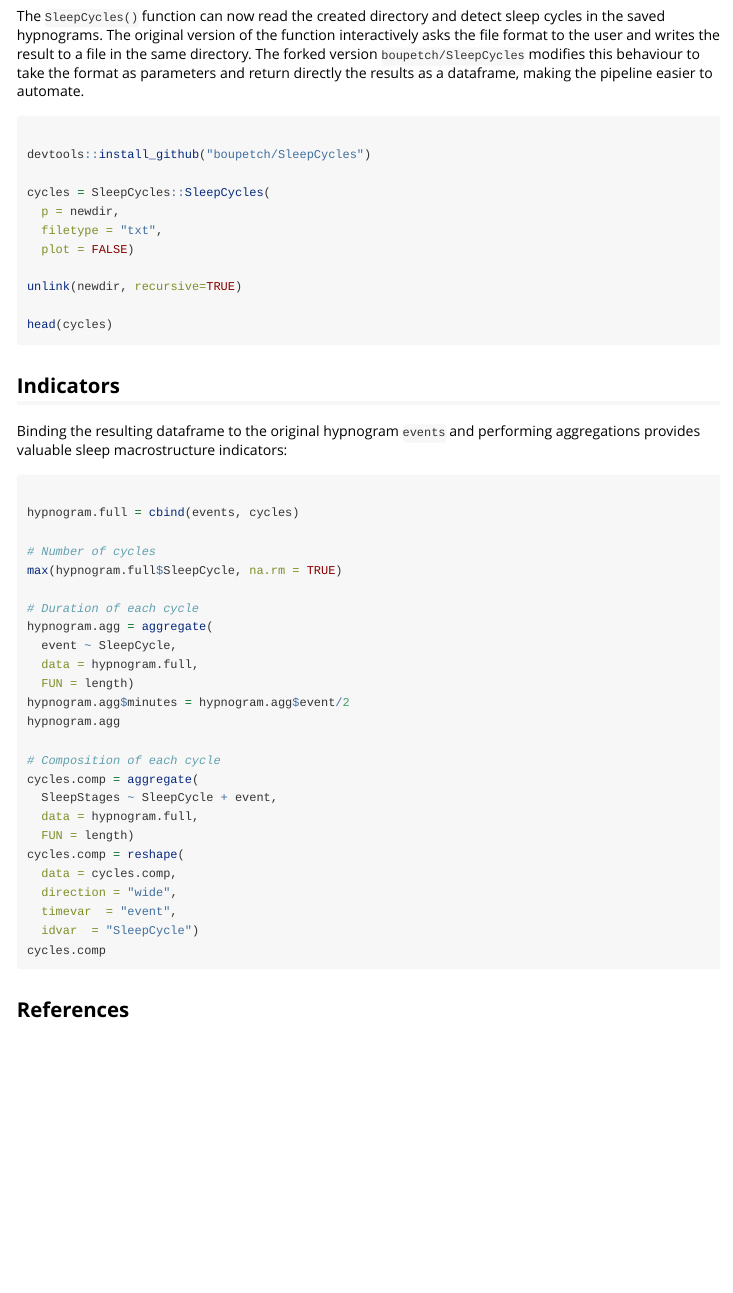
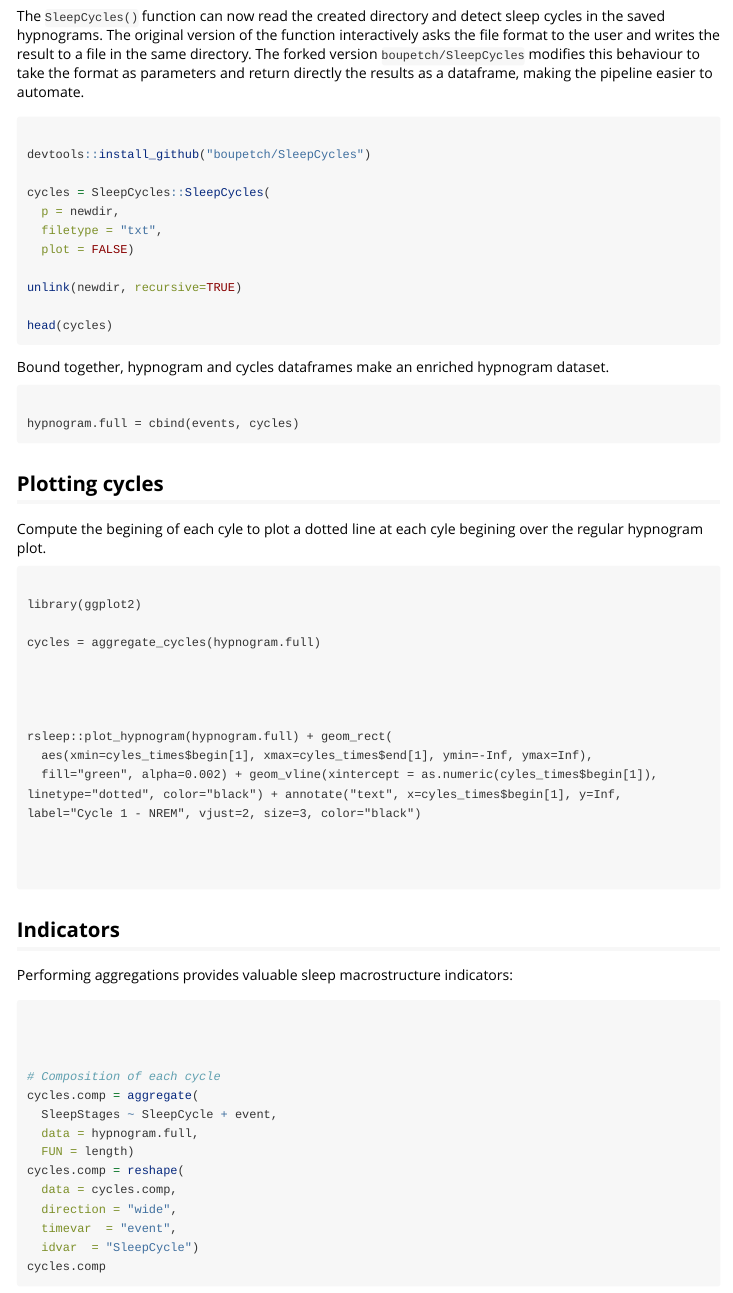
Before and after one commit to boupetch/rsleep, an R Markdown document (vignettes/Using_rsleep_and_SleepCycles_packages_to_detect_sleep_cycles.Rmd): the page in a window 1100 px wide, from 1460 px down before the commit and from 1810 px down after it, so that both start at the same text. Rendered offline with R 4.5, knitr and Pandoc, with nearby package versions; some code elsewhere in the file could not run offline; a font, style sheet, LaTeX package, included part or bibliography that could not be used is replaced or left out.

Commit message:
cycle work in progress

````diff
--- a/R/stats.R
+++ b/R/stats.R
@@ -117,3 +117,48 @@ ckappa <- function(observed, predicted){
 
   kappa
 }
+
+#' Aggregate Sleep Cycles from Hypnogram Data
+#'
+#' This function processes a full hypnogram dataset to identify and aggregate information about each sleep cycle.
+#' It calculates the start and end times of each cycle, as well as counts the number of epochs within each cycle.
+#' The function requires `hypnogram.full` to have `begin`, `end`, and `SleepCycle` columns, with `begin` and `end`
+#' indicating the start and end times of each epoch in the hypnogram, and `SleepCycle` indicating the cycle each epoch belongs to.
+#'
+#' @param hypnogram.full A data frame representing the full hypnogram dataset.
+#' This dataset must include the columns `begin`, `end`, and `SleepCycle`, where `begin` and `end` are POSIXct datetime strings
+#' representing the start and end of each epoch, and `SleepCycle` is an integer indicating the sleep cycle number of each epoch.
+#'
+#' @return A data frame with one row per sleep cycle, including the following columns:
+#' \describe{
+#'   \item{SleepCycle}{The sleep cycle identifier.}
+#'   \item{begin}{The start time of the sleep cycle as POSIXct.}
+#'   \item{end}{The end time of the sleep cycle as POSIXct.}
+#'   \item{epoch_count}{The number of epochs within the sleep cycle.}
+#' }
+#'
+#' @examples
+#' # Assuming `hypnogram.full` is your dataset containing hypnogram data with columns `begin`, `end`, and `SleepCycle`
+#' # and the datetime strings are in the format "YYYY-MM-DD HH:MM:SS"
+#'
+#' # aggregated_cycles = aggregate_cycles(hypnogram.full)
+#'
+#' @export
+aggregate_cycles = function(hypnogram.full){
+
+  hypnogram.full$begin = as.POSIXct(hypnogram.full$begin, format="%Y-%m-%d %H:%M:%S")
+
+  hypnogram.full$end = as.POSIXct(hypnogram.full$end, format="%Y-%m-%d %H:%M:%S")
+
+  cycles = aggregate(begin ~ SleepCycle, data=hypnogram.full, FUN=min)
+
+  cycles_end = aggregate(end ~ SleepCycle, data=hypnogram.full, FUN=max)
+
+  cycles$end = cycles_end$end
+
+  cycles_epochs_count = aggregate(event ~ SleepCycle, data = hypnogram.full, FUN = length)
+
+  cycles$epoch_count = cycles_epochs_count$event
+
+  return(cycles)
+}
--- a/R/visualization.R
+++ b/R/visualization.R
@@ -79,3 +79,42 @@ create_xts <- function(signals, sample_rates, start_time) {
   # Create and return an xts object
   return(xts(combined_signals, order.by = time_index))
 }
+
+#' Plot sleep cycles along hypnogram
+#'
+#' This function takes a full hypnogram dataset enriched with cycles and plots the hypnogram with annotated sleep cycles.
+#' Sleep cycles are aggregated and marked on the hypnogram, providing a visual representation
+#' of the distribution and duration of sleep cycles throughout the recording period.
+#'
+#' @param hypnogram.full A data frame containing the full hypnogram data along sleep cycles.
+#'
+#' @return A ggplot object representing the hypnogram with annotated sleep cycles.
+#' Each sleep cycle is marked with a vertical dotted line and labeled accordingly.
+#'
+#' @examples
+#' # Assuming `hypnogram.full` is your dataset with hypnogram data
+#' # and the rsleep package is installed and loaded along with ggplot2
+#'
+#' # plot_hypnogram_cycles(hypnogram.full)
+#'
+#' @export
+#' @import ggplot2
+plot_hypnogram_cycles = function(hypnogram.full){
+  cycles = aggregate_cycles(hypnogram.full)
+  hypnogram = plot_hypnogram(hypnogram.full)
+  for(i in unique(cycles$SleepCycle)){
+    hypnogram = hypnogram + ggplot2::annotate(
+      "text",
+      x=cycles[cycles$SleepCycle == i,]$begin,
+      y=Inf,
+      label=paste0("Cycle ",i," "),
+      angle=90,
+      vjust=1, hjust=1, size=2.5, color="black") +
+      ggplot2::geom_vline(
+        xintercept = as.numeric(cycles[cycles$SleepCycle == i,]$begin),
+        linetype="dotted",
+        color="black")
+
+  }
+  hypnogram
+}
--- a/vignettes/Using_rsleep_and_SleepCycles_packages_to_detect_sleep_cycles.Rmd
+++ b/vignettes/Using_rsleep_and_SleepCycles_packages_to_detect_sleep_cycles.Rmd
@@ -120,24 +104,44 @@ head(cycles)
 
 ```
 
+Bound together, hypnogram and cycles dataframes make an enriched hypnogram dataset.
+
+```
+
+hypnogram.full = cbind(events, cycles)
+
+```
+
+## Plotting cycles
+
+Compute the begining of each cyle to plot a dotted line at each cyle begining over the regular hypnogram plot.
+
+```
+
+library(ggplot2)
+
+cycles = aggregate_cycles(hypnogram.full)
+
+
+
+
+rsleep::plot_hypnogram(hypnogram.full) + geom_rect(
+  aes(xmin=cyles_times$begin[1], xmax=cyles_times$end[1], ymin=-Inf, ymax=Inf),
+  fill="green", alpha=0.002) + geom_vline(xintercept = as.numeric(cyles_times$begin[1]), linetype="dotted", color="black") + annotate("text", x=cyles_times$begin[1], y=Inf, label="Cycle 1 - NREM", vjust=2, size=3, color="black")
+
+
+
+
+```
+
+
 ## Indicators
 
-Binding the resulting dataframe to the original hypnogram `events` and performing aggregations provides valuable sleep macrostructure indicators:
+Performing aggregations provides valuable sleep macrostructure indicators:
 
 ```r
 
-hypnogram.full = cbind(events, cycles)
 
-# Number of cycles
-max(hypnogram.full$SleepCycle, na.rm = TRUE)
-
-# Duration of each cycle
-hypnogram.agg = aggregate(
-  event ~ SleepCycle,
-  data = hypnogram.full,
-  FUN = length)
-hypnogram.agg$minutes = hypnogram.agg$event/2
-hypnogram.agg
 
 # Composition of each cycle
 cycles.comp = aggregate(
````
Also changed, not shown: NEWS.md (+5 -0 lines), vignettes/Using_rsleep_and_SleepCycles_packages_to_detect_sleep_cycles.Rmd (20 more changed lines), 1 other file.
